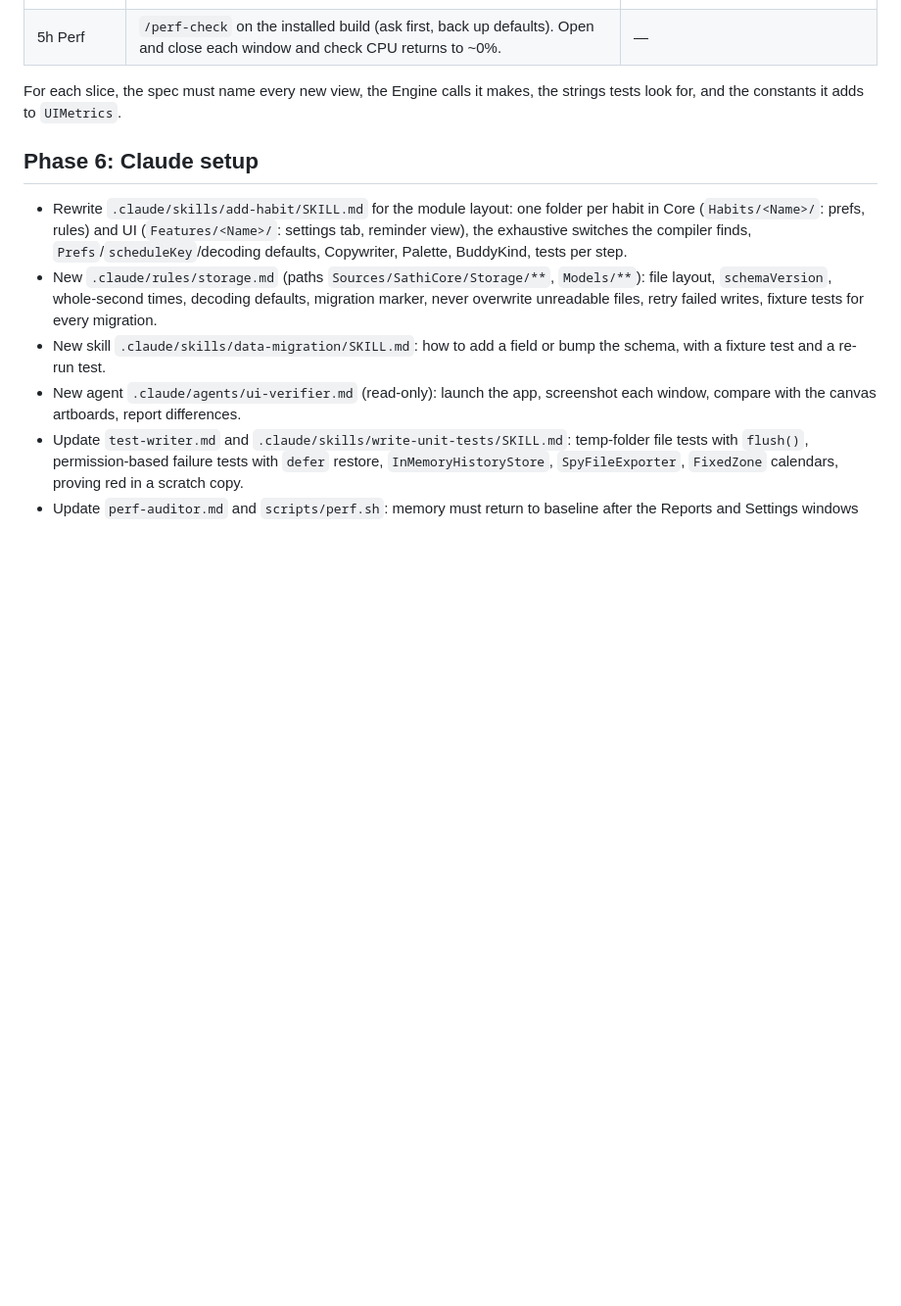
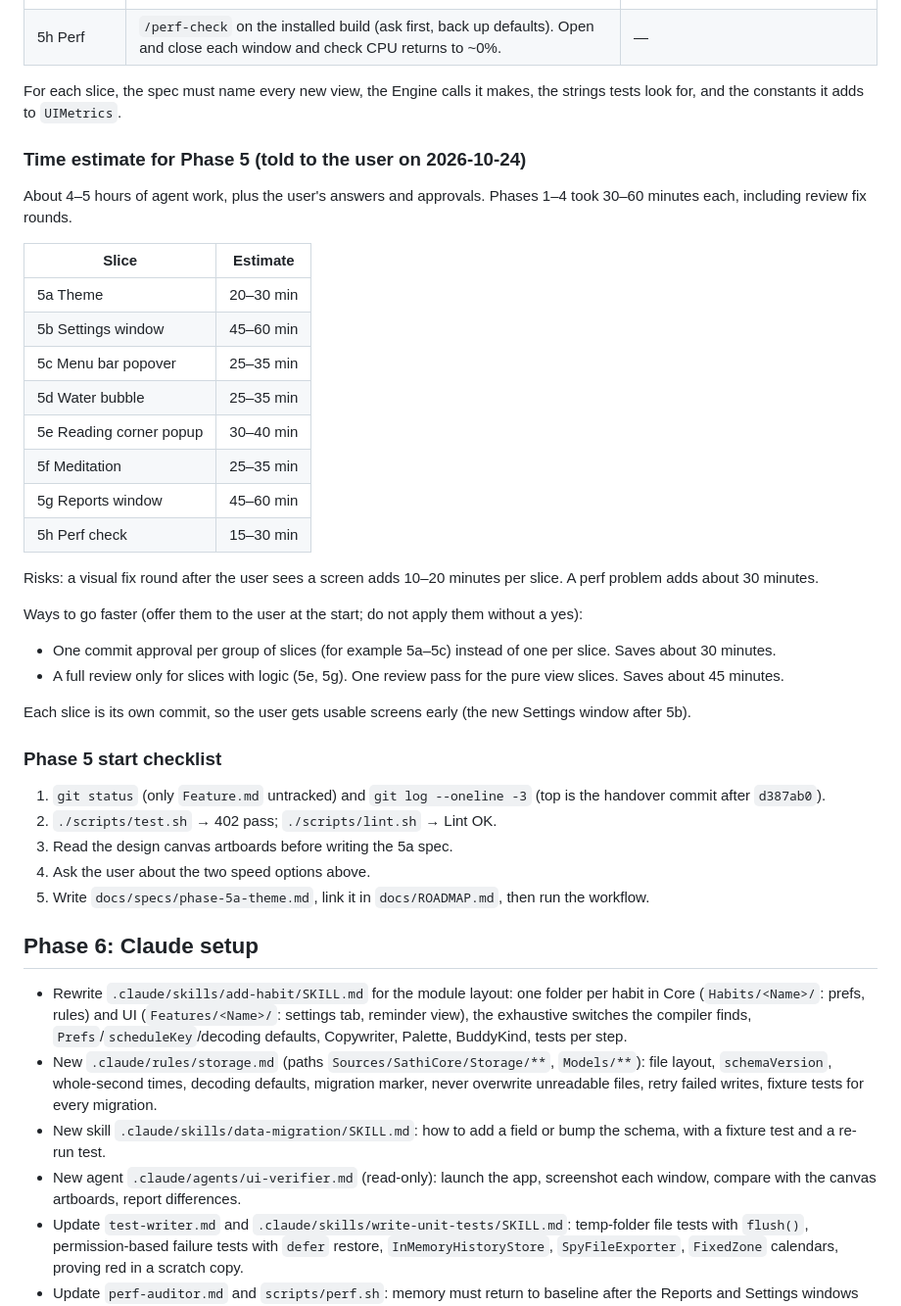
Before and after one commit to Sumonta056/sathi-app, a Markdown page: PROGRESS.md, the part around the change. Shown at 98% size. Drawn GitHub-style; blank space fills up the shorter version.

Commit message:
Add Phase 5 estimate and start checklist to handover notes
Claude-Session: https://claude.ai/code/session_01UQN39zwS5j6HgfTFT3GyJc

```diff
--- a/PROGRESS.md
+++ b/PROGRESS.md
@@ -126,6 +126,38 @@ Text on an accent button is `#0D1220`. Corner radius: cards 16, buttons 10–12,
 
 For each slice, the spec must name every new view, the Engine calls it makes, the strings tests look for, and the constants it adds to `UIMetrics`.
 
+### Time estimate for Phase 5 (told to the user on 2026-10-24)
+
+About 4–5 hours of agent work, plus the user's answers and approvals. Phases 1–4 took 30–60 minutes each, including review fix rounds.
+
+| Slice | Estimate |
+|---|---|
+| 5a Theme | 20–30 min |
+| 5b Settings window | 45–60 min |
+| 5c Menu bar popover | 25–35 min |
+| 5d Water bubble | 25–35 min |
+| 5e Reading corner popup | 30–40 min |
+| 5f Meditation | 25–35 min |
+| 5g Reports window | 45–60 min |
+| 5h Perf check | 15–30 min |
+
+Risks: a visual fix round after the user sees a screen adds 10–20 minutes per slice. A perf problem adds about 30 minutes.
+
+Ways to go faster (offer them to the user at the start; do not apply them without a yes):
+
+- One commit approval per group of slices (for example 5a–5c) instead of one per slice. Saves about 30 minutes.
+- A full review only for slices with logic (5e, 5g). One review pass for the pure view slices. Saves about 45 minutes.
+
+Each slice is its own commit, so the user gets usable screens early (the new Settings window after 5b).
+
+### Phase 5 start checklist
+
+1. `git status` (only `Feature.md` untracked) and `git log --oneline -3` (top is the handover commit after `d387ab0`).
+2. `./scripts/test.sh` → 402 pass; `./scripts/lint.sh` → Lint OK.
+3. Read the design canvas artboards before writing the 5a spec.
+4. Ask the user about the two speed options above.
+5. Write `docs/specs/phase-5a-theme.md`, link it in `docs/ROADMAP.md`, then run the workflow.
+
 ## Phase 6: Claude setup
 
 - Rewrite `.claude/skills/add-habit/SKILL.md` for the module layout: one folder per habit in Core (`Habits/<Name>/`: prefs, rules) and UI (`Features/<Name>/`: settings tab, reminder view), the exhaustive switches the compiler finds, `Prefs`/`scheduleKey`/decoding defaults, Copywriter, Palette, BuddyKind, tests per step.
```
